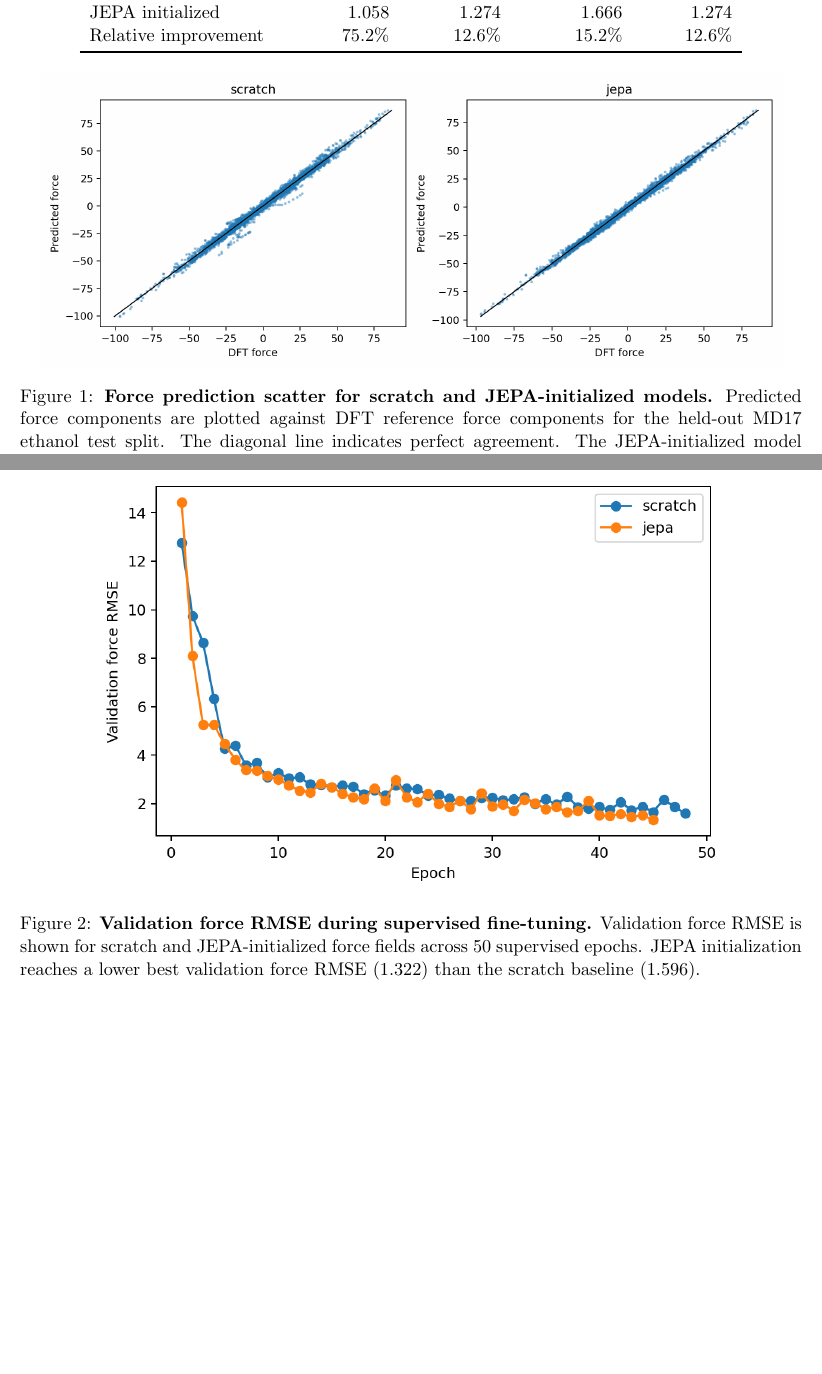
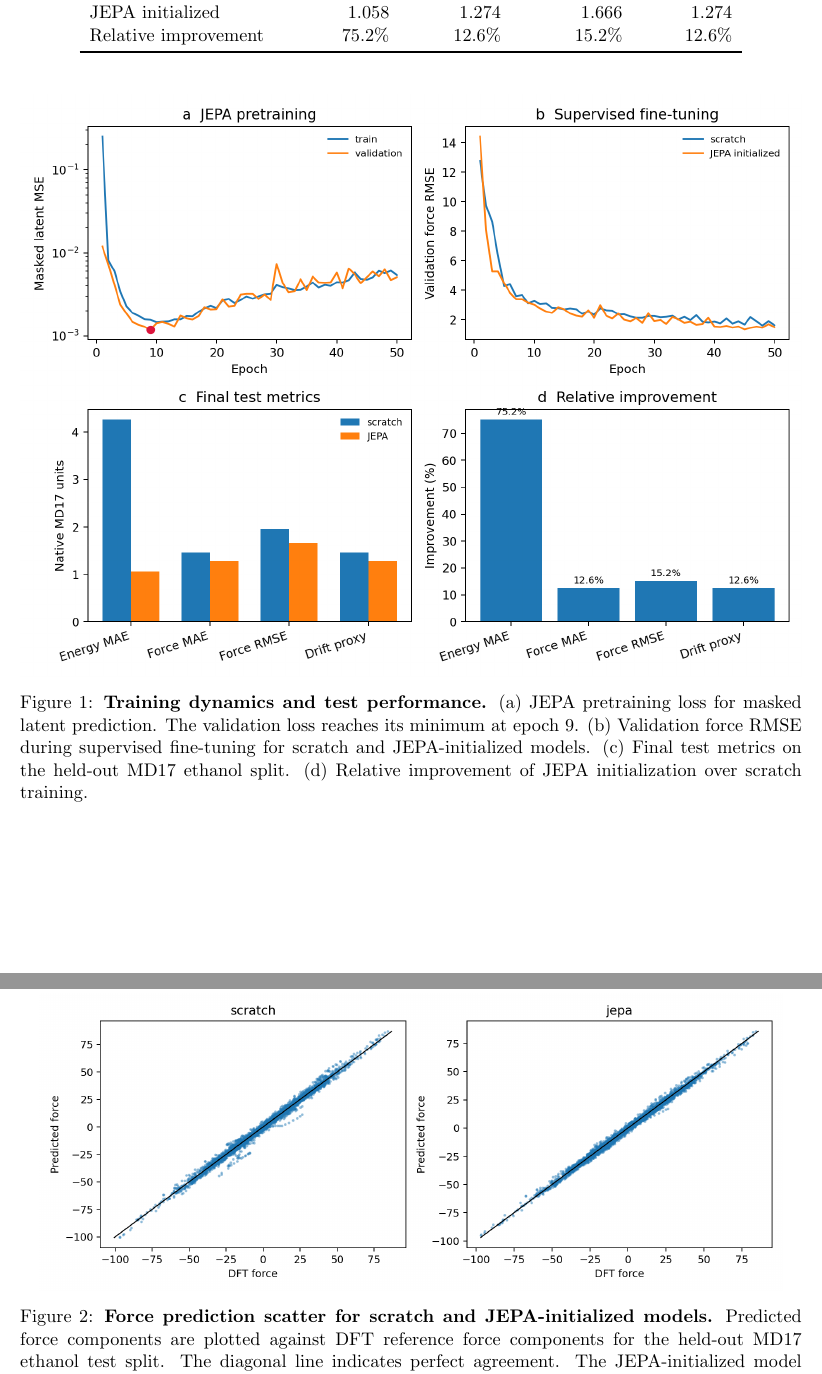
Before and after one commit to blualg/jepa-mlff, a LaTeX document (paper/jepa_mlff_manuscript.tex): two parts of pages 4 and 5 of 7, joined at a grey line, cut so that both start at the same text, the shorter picture padded with empty space. Compiled offline with pdfLaTeX.

Commit message:
Update manuscript and add DOCX version

```diff
--- a/paper/jepa_mlff_manuscript.tex
+++ b/paper/jepa_mlff_manuscript.tex
@@ -10,6 +10,7 @@
 \usepackage[numbers,sort&compress]{natbib}
 \usepackage{caption}
 \usepackage{subcaption}
+\usepackage{float}
 \usepackage{xcolor}
 \usepackage{xurl}
 
@@ -131,18 +132,18 @@ Relative improvement & 75.2\% & 12.6\% & 15.2\% & 12.6\% \\
 \end{tabular}
 \end{table}
 
-\begin{figure}[t]
+\begin{figure}[H]
+\centering
+\includegraphics[width=\linewidth]{../results/summary_panel_50.png}
+\caption{\textbf{Training dynamics and test performance.} (a) JEPA pretraining loss for masked latent prediction. The validation loss reaches its minimum at epoch 9. (b) Validation force RMSE during supervised fine-tuning for scratch and JEPA-initialized models. (c) Final test metrics on the held-out MD17 ethanol split. (d) Relative improvement of JEPA initialization over scratch training.}
+\label{fig:summary}
+\end{figure}
+
+\begin{figure}[H]
 \centering
 \includegraphics[width=0.95\linewidth]{../results/force_scatter_50.png}
 \caption{\textbf{Force prediction scatter for scratch and JEPA-initialized models.} Predicted force components are plotted against DFT reference force components for the held-out MD17 ethanol test split. The diagonal line indicates perfect agreement. The JEPA-initialized model exhibits a lower force RMSE than the scratch baseline after the same number of supervised epochs.}
 \label{fig:force_scatter}
-\end{figure}
-
-\begin{figure}[t]
-\centering
-\includegraphics[width=0.82\linewidth]{../results/loss_curves_50.png}
-\caption{\textbf{Validation force RMSE during supervised fine-tuning.} Validation force RMSE is shown for scratch and JEPA-initialized force fields across 50 supervised epochs. JEPA initialization reaches a lower best validation force RMSE (1.322) than the scratch baseline (1.596).}
-\label{fig:loss_curves}
 \end{figure}
 
 \section*{Methods}
```
Also changed, not shown: paper/jepa_mlff_manuscript.pdf, results/summary_panel_50.png (added), paper/jepa_mlff_manuscript.tex (14 more changed lines), 2 other files.
